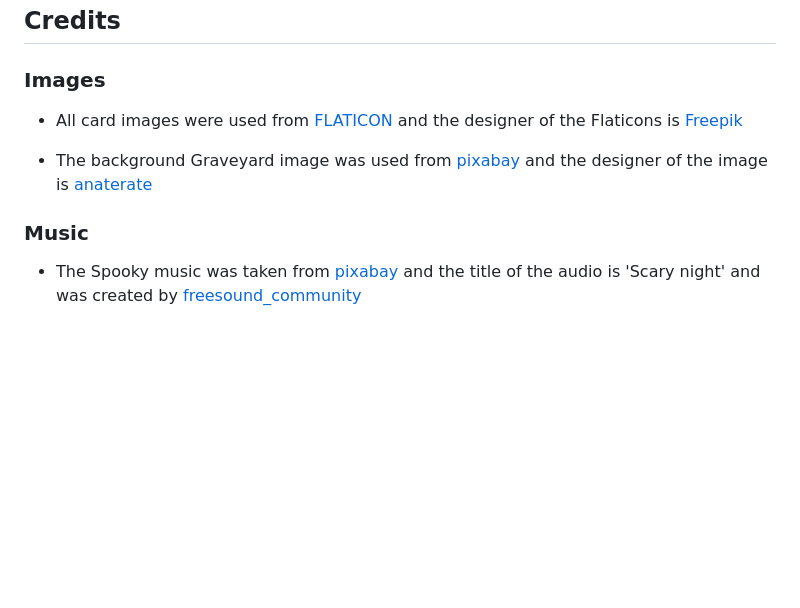
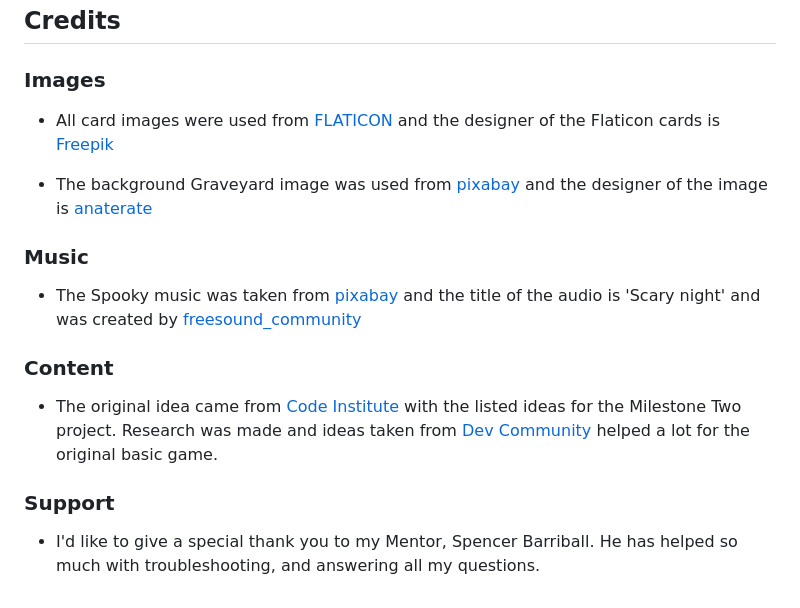
Before and after one commit to P-G1977/Spooky_Match_Game, a Markdown page: README.md, the part around the change. Rendered like a GitHub page; blank space fills up the shorter version.

Commit message:
added credits to my READDME

```diff
--- a/README.md
+++ b/README.md
@@ -251,10 +251,18 @@
 
 ### Images
 
-* All card images were used from [FLATICON](https://www.flaticon.com/packs/halloween-8#) and the designer of the Flaticons is [Freepik](https://www.freepik.com)
+* All card images were used from [FLATICON](https://www.flaticon.com/packs/halloween-8#) and the designer of the Flaticon cards is [Freepik](https://www.freepik.com)
 
 * The background Graveyard image was used from [pixabay](https://pixabay.com/photos/pumpkins-halloween-night-gruesome-7555083) and the designer of the image is [anaterate](https://pixabay.com/users/anaterate-2348028/)
 
 ### Music
 
 * The Spooky music was taken from [pixabay](https://pixabay.com/) and the title of the audio is 'Scary night' and was created by [freesound_community](https://pixabay.com/users/freesound_community-46691455)
+
+### Content
+
+* The original idea came from [Code Institute](https://codeinstitute.net/) with the listed ideas for the Milestone Two project. Research was made and ideas taken from [Dev Community](https://dev.to/fakorededamilola/create-a-memory-game-with-js-1l9j) helped a lot for the original basic game.
+
+### Support
+
+* I'd like to give a special thank you to my Mentor, Spencer Barriball. He has helped so much with troubleshooting, and answering all my questions.
```
